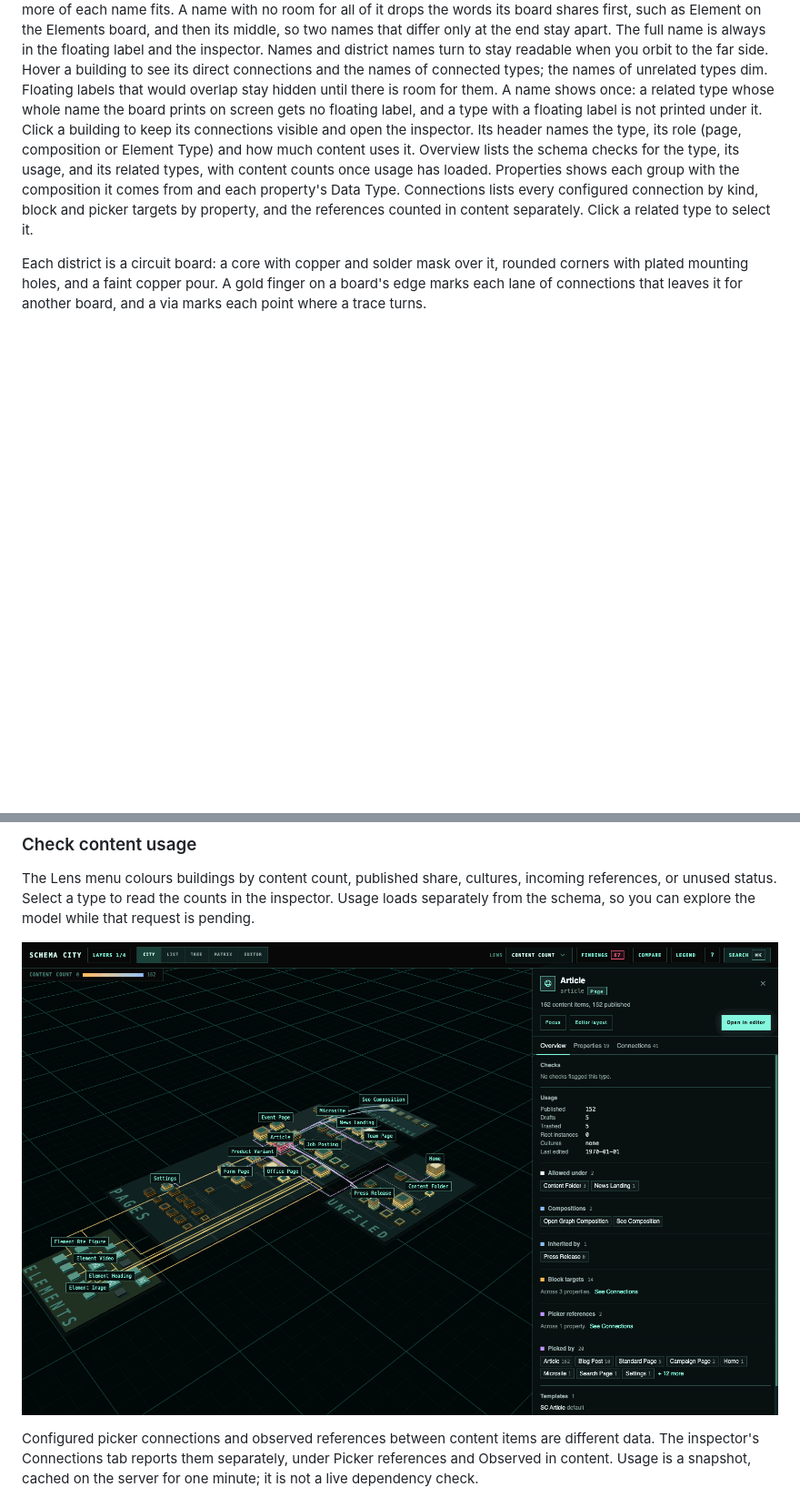
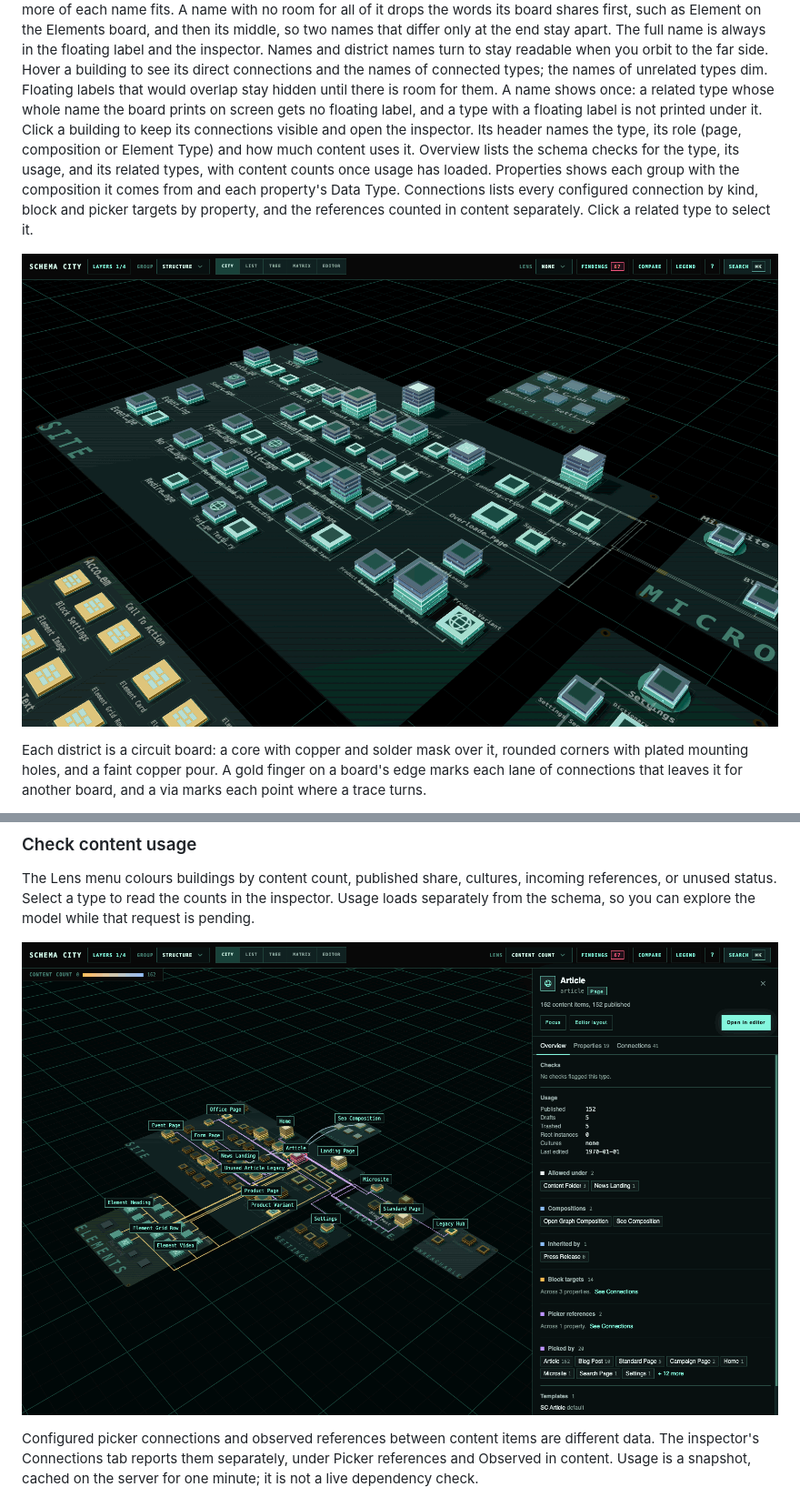
Before and after one commit to thebuilder/umbraco-schema-city, a Markdown page: README.md, 2 parts joined by grey strips. Shown at 91% size. GitHub-like rendering; pictures changed too: docs/screenshots/lens.png, docs/screenshots/names.png (added); blank space fills up the shorter version.

Commit message:
docs: refresh the city, focus, lens and free camera screenshots and add a closer one of the printed names

```diff
--- a/README.md
+++ b/README.md
@@ -61,12 +61,14 @@ readable when you orbit to the far side. Hover a building to see its direct conn
 names of connected types; the names of unrelated types dim. Floating labels that would overlap stay
 hidden until there is room for them. A name shows once: a related type whose whole name the board
 prints on screen gets no floating label, and a type with a floating label is not printed under it.
-Click a building to keep its connections visible and open the inspector. Its header names the type, its role (page, composition or Element Type) and how much
-content uses it. Overview lists the schema checks for the type, its usage, and its related types,
+Click a building to keep its connections visible and open the inspector. Its header names the
+type, its role (page, composition or Element Type) and how much content uses it. Overview lists the schema checks for the type, its usage, and its related types,
 with content counts once usage has loaded. Properties shows each group with the composition it
 comes from and each property's Data Type. Connections lists every configured connection by kind,
 block and picker targets by property, and the references counted in content separately. Click a
 related type to select it.
+
+![Closer in on the Site board, where the printed names come out whole inside their courtyards, with vias where traces turn and a gold finger where traces leave for the Microsite board.](https://raw.githubusercontent.com/thebuilder/umbraco-schema-city/main/docs/screenshots/names.png)
 
 Each district is a circuit board: a core with copper and solder mask over it, rounded corners with
 plated mounting holes, and a faint copper pour. A gold finger on a board's edge marks each lane of
```
Also changed, not shown: docs/screenshots/city.png, docs/screenshots/focus.png, docs/screenshots/free-camera.png, 1 other file.
